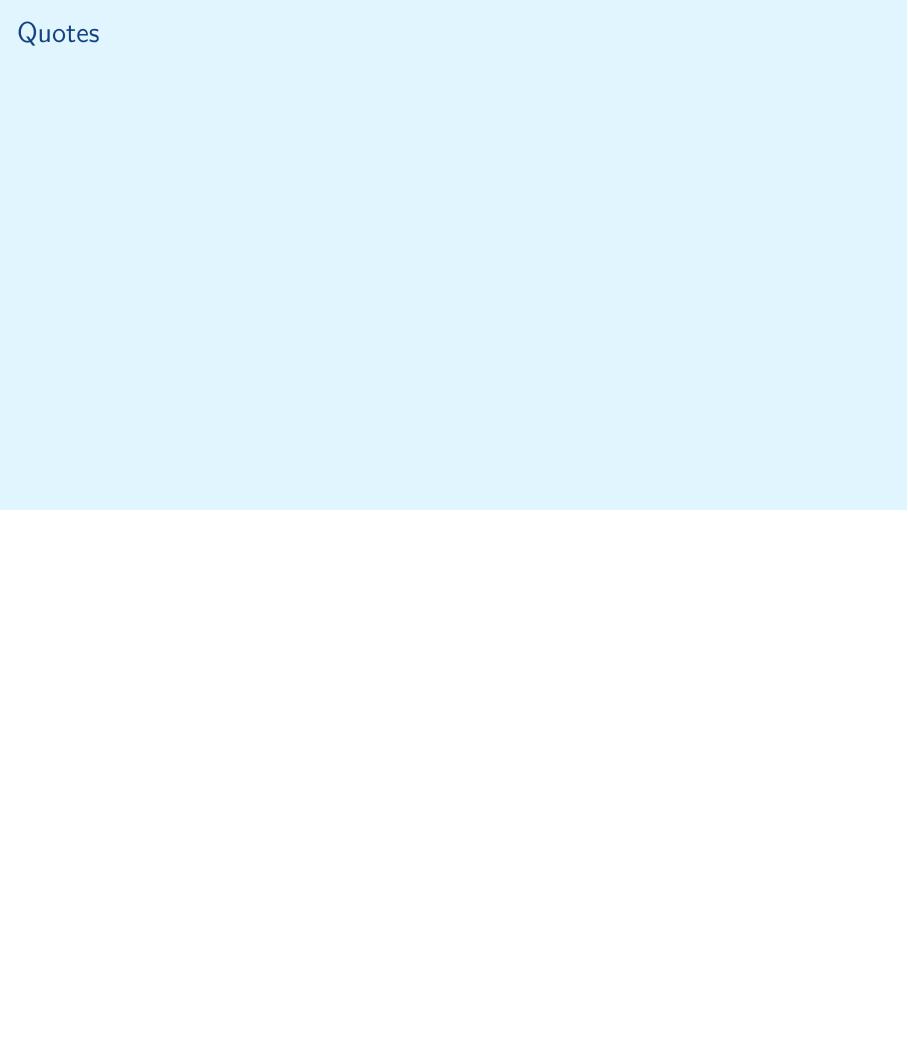
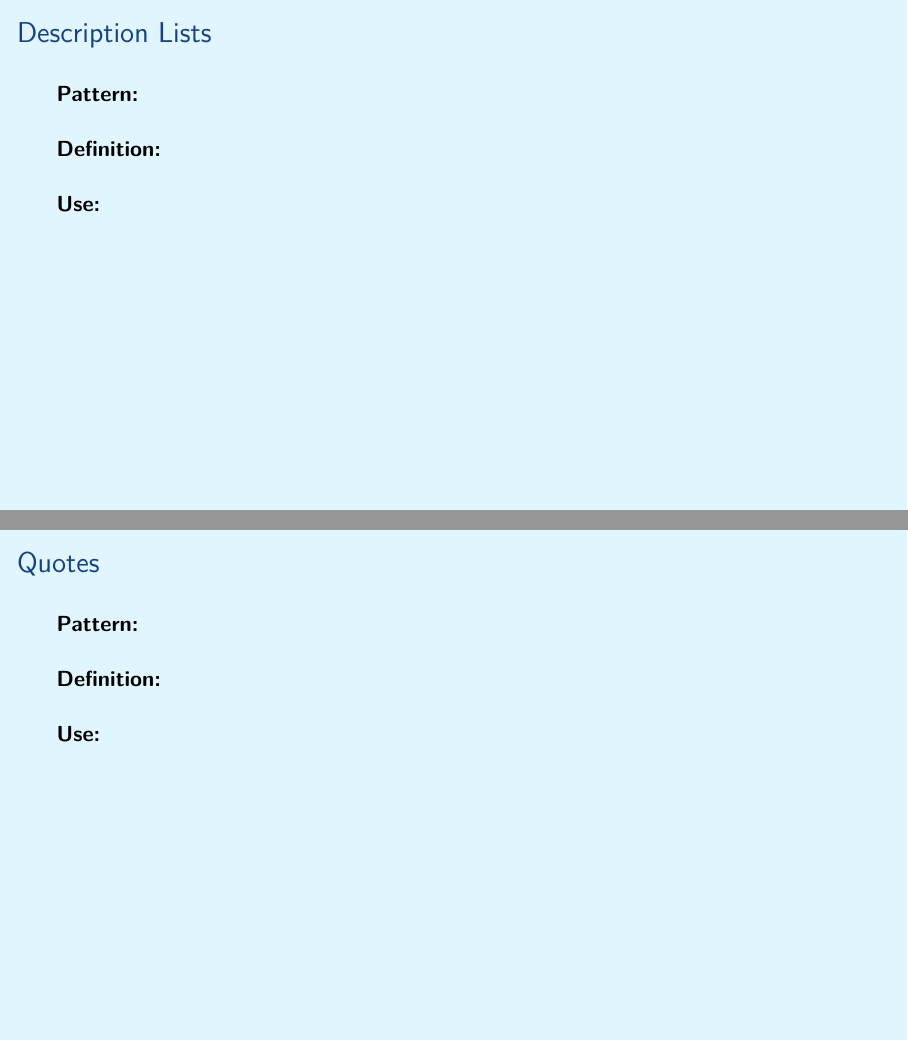
Before and after one commit to aslakjohansen/prosa-latex, LaTeX slides (doc/intermediate_presentation.tex, which reads doc/intermediate_contents.tex): page 6 of 30 before the commit and pages 5 and 6 of 30 after it, the two joined at a grey line, the shorter picture padded with empty space. Compiled offline with XeLaTeX.

Commit message:
Rolled out macro structure

```diff
--- a/doc/intermediate_contents.tex
+++ b/doc/intermediate_contents.tex
@@ -52,14 +58,26 @@
 \begin{frame}[fragile]
   \frametitle{Description Lists}
   \vspace{3mm}
+  \textbf{Pattern:}
 
+  \vspace{5mm}
+  \textbf{Definition:}
+
+  \vspace{5mm}
+  \textbf{Use:}
 \end{frame}
 
 \subsection{Quotes}
 \begin{frame}[fragile]
   \frametitle{Quotes}
   \vspace{3mm}
+  \textbf{Pattern:}
 
+  \vspace{5mm}
+  \textbf{Definition:}
+
+  \vspace{5mm}
+  \textbf{Use:}
 \end{frame}
 
 \subsection{Typed Boxes}
```
Also changed, not shown: doc/intermediate_contents.tex (12 more changed lines).
